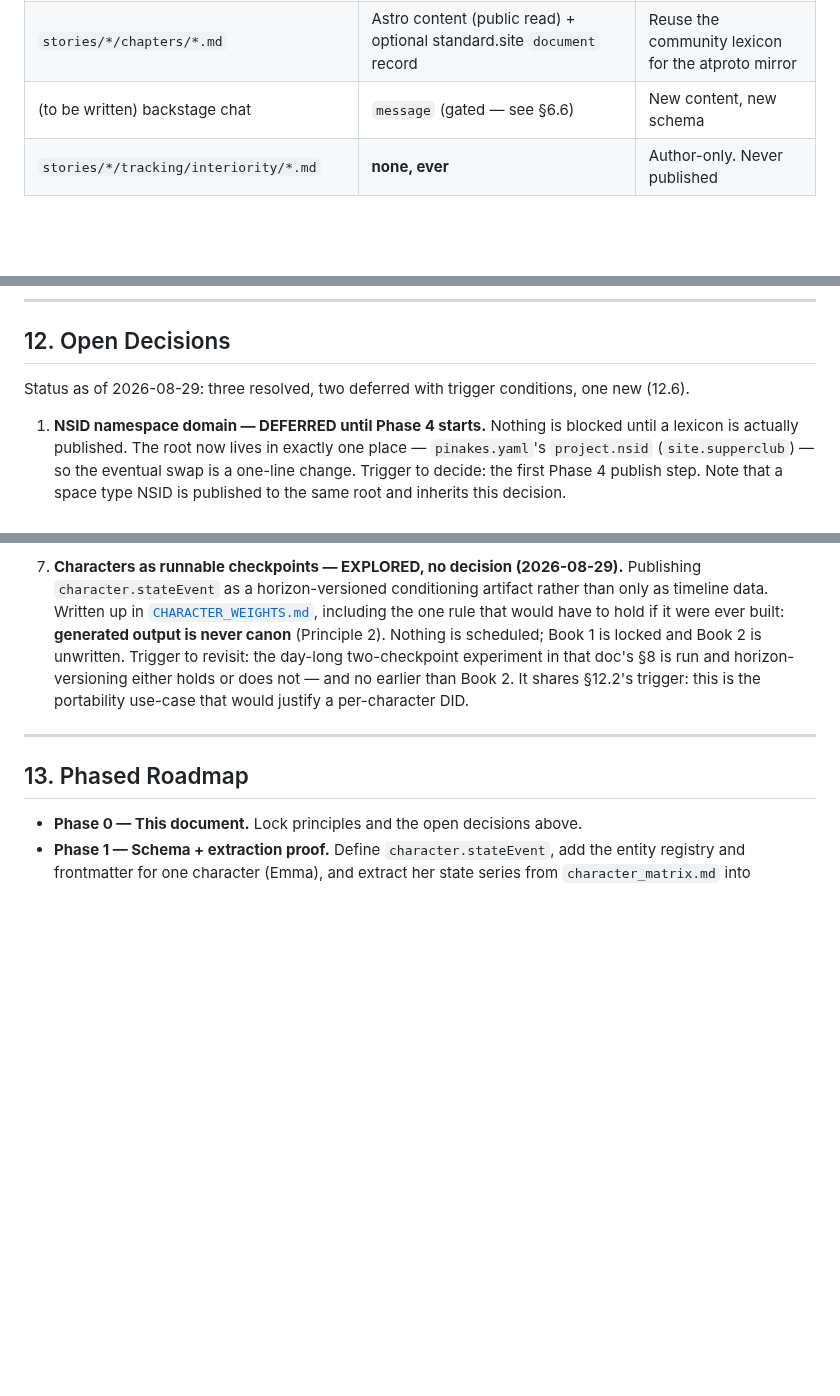
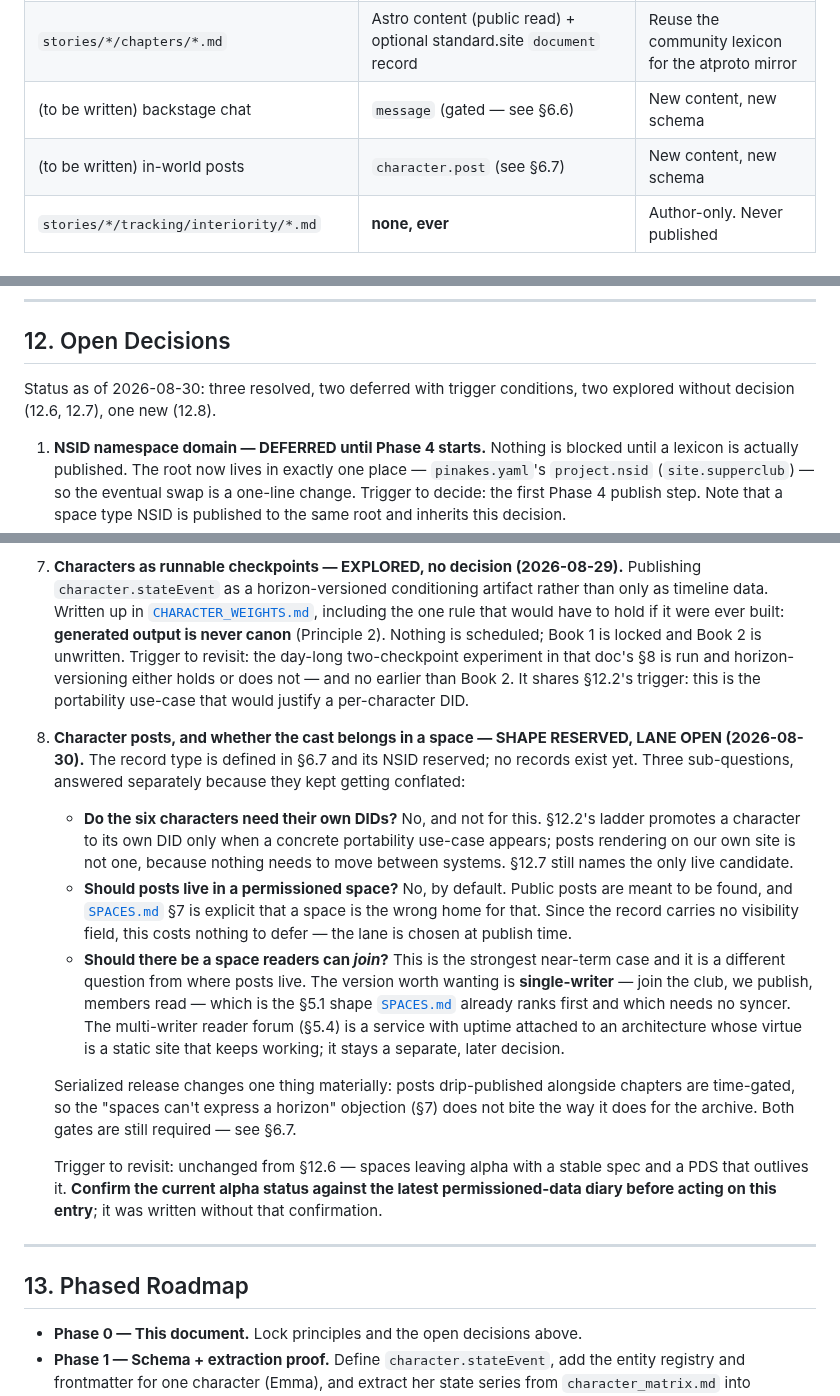
Before and after one commit to bbthorson/supper_club_secrets, a Markdown page: protocol/ARCHITECTURE.md, 3 parts joined by grey strips. Drawn GitHub-style; blank space fills up the shorter version.

```diff
--- a/protocol/ARCHITECTURE.md
+++ b/protocol/ARCHITECTURE.md
@@ -112,6 +112,7 @@ How the repo's existing files project onto record types. The key insight: most o
 | `stories/*/tracking/subplot_threads.md` | `item` + `custodyEvent` | Medium. Powers clue-tracing |
 | `stories/*/chapters/*.md` | Astro content (public read) + optional standard.site `document` record | Reuse the community lexicon for the atproto mirror |
 | (to be written) backstage chat | `message` (gated — see §6.6) | New content, new schema |
+| (to be written) in-world posts | `character.post` (see §6.7) | New content, new schema |
 | `stories/*/tracking/interiority/*.md` | **none, ever** | Author-only. Never published |
 
 ### 6.1 character.profile
@@ -245,7 +282,7 @@ The reader surfaces are renderings of the repo's public content (chapters plus t
 
 ## 12. Open Decisions
 
-Status as of 2026-08-29: three resolved, two deferred with trigger conditions, one new (12.6).
+Status as of 2026-08-30: three resolved, two deferred with trigger conditions, two explored without decision (12.6, 12.7), one new (12.8).
 
 1. **NSID namespace domain — DEFERRED until Phase 4 starts.** Nothing is blocked until a lexicon is actually published. The root now lives in exactly one place — `pinakes.yaml`'s `project.nsid` (`site.supperclub`) — so the eventual swap is a one-line change. Trigger to decide: the first Phase 4 publish step. Note that a space type NSID is published to the same root and inherits this decision.
 2. **Identity model for v1 — RESOLVED (2026-07-12): the graduation ladder.** Local stable IDs → one repo with multiple record collections → promote an individual character to its own DID only when a concrete portability use-case appears. For a single writer's prose this is the sensible default; per-character DIDs from day one remain the right model for *multiplayer/interactive* universes (Bardcast keys characters on player DIDs because cross-campaign portability is its core thesis).
@@ -256,6 +293,17 @@ Status as of 2026-08-29: three resolved, two deferred with trigger conditions, o
 6. **Permissioned spaces — NOT ADOPTED, EVALUATED (2026-08-29).** Spaces are alpha: breaking changes are expected, the reference dev PDS is disposable, and nothing reader-facing should run on them. We adopt nothing now and take the two pieces of prep that cost nothing and are useful regardless (reserve the space type NSIDs; keep authoring backstage content as derivable `message` records with stable ids). Trigger to revisit: spaces leave alpha, **or** a concrete need lands first — a paid/gated tier, or cross-device reading progress becoming a real complaint. Full evaluation in [`SPACES.md`](SPACES.md).
 
 7. **Characters as runnable checkpoints — EXPLORED, no decision (2026-08-29).** Publishing `character.stateEvent` as a horizon-versioned conditioning artifact rather than only as timeline data. Written up in [`CHARACTER_WEIGHTS.md`](CHARACTER_WEIGHTS.md), including the one rule that would have to hold if it were ever built: **generated output is never canon** (Principle 2). Nothing is scheduled; Book 1 is locked and Book 2 is unwritten. Trigger to revisit: the day-long two-checkpoint experiment in that doc's §8 is run and horizon-versioning either holds or does not — and no earlier than Book 2. It shares §12.2's trigger: this is the portability use-case that would justify a per-character DID.
+
+
+8. **Character posts, and whether the cast belongs in a space — SHAPE RESERVED, LANE OPEN (2026-08-30).** The record type is defined in §6.7 and its NSID reserved; no records exist yet. Three sub-questions, answered separately because they kept getting conflated:
+
+   - **Do the six characters need their own DIDs?** No, and not for this. §12.2's ladder promotes a character to its own DID only when a concrete portability use-case appears; posts rendering on our own site is not one, because nothing needs to move between systems. §12.7 still names the only live candidate.
+   - **Should posts live in a permissioned space?** No, by default. Public posts are meant to be found, and [`SPACES.md`](SPACES.md) §7 is explicit that a space is the wrong home for that. Since the record carries no visibility field, this costs nothing to defer — the lane is chosen at publish time.
+   - **Should there be a space readers can *join*?** This is the strongest near-term case and it is a different question from where posts live. The version worth wanting is **single-writer** — join the club, we publish, members read — which is the §5.1 shape [`SPACES.md`](SPACES.md) already ranks first and which needs no syncer. The multi-writer reader forum (§5.4) is a service with uptime attached to an architecture whose virtue is a static site that keeps working; it stays a separate, later decision.
+
+   Serialized release changes one thing materially: posts drip-published alongside chapters are time-gated, so the "spaces can't express a horizon" objection (§7) does not bite the way it does for the archive. Both gates are still required — see §6.7.
+
+   Trigger to revisit: unchanged from §12.6 — spaces leaving alpha with a stable spec and a PDS that outlives it. **Confirm the current alpha status against the latest permissioned-data diary before acting on this entry**; it was written without that confirmation.
 
 ---
 
```
Also changed, not shown: other parts of protocol/ARCHITECTURE.md (+36 -0 lines).
